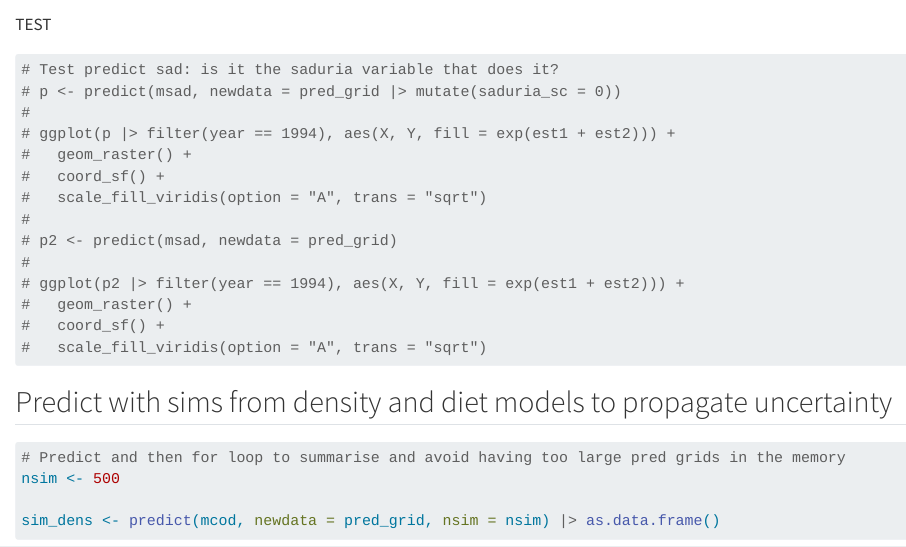
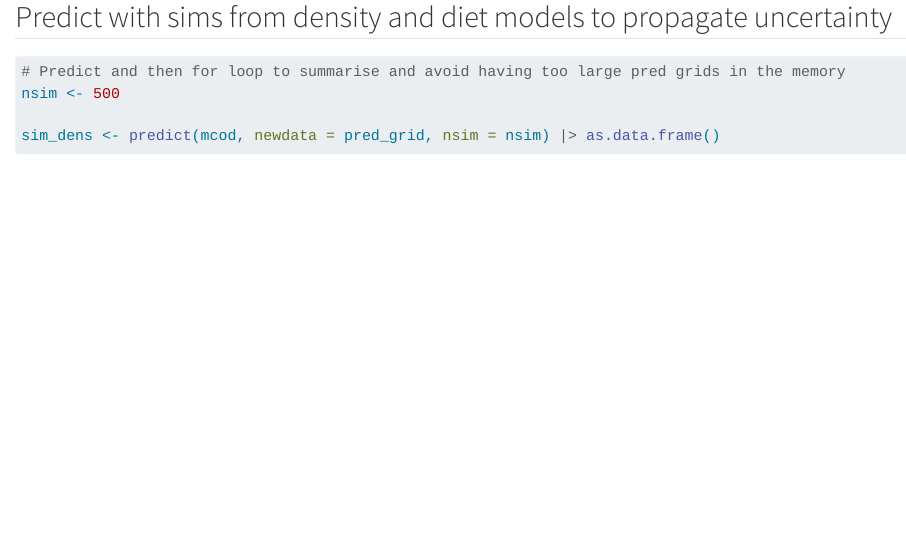
Before and after one commit to maxlindmark/pred-prey-overlap, a Quarto document (R/main-analysis/03-spatial-overlap-predation.qmd): the page in a window 1100 px wide, from 2790 px down before the commit and from 2810 px down after it. Rendered offline with R 4.5, knitr and Pandoc in place of Quarto, with nearby package versions; some code elsewhere in the file could not run offline; long lines of code are wrapped.

Commit message:
clean script

````diff
--- a/R/main-analysis/03-spatial-overlap-predation.qmd
+++ b/R/main-analysis/03-spatial-overlap-predation.qmd
@@ -118,25 +118,6 @@ mcod <- readRDS(paste0(home, "/output/mcod.rds"))
 mher <- readRDS(paste0(home, "/output/mher.rds"))
 mspr <- readRDS(paste0(home, "/output/mspr.rds"))
 msad <- readRDS(paste0(home, "/output/msad.rds"))
-```
-
-TEST
-
-```{r}
-# Test predict sad: is it the saduria variable that does it?
-# p <- predict(msad, newdata = pred_grid |> mutate(saduria_sc = 0))
-#
-# ggplot(p |> filter(year == 1994), aes(X, Y, fill = exp(est1 + est2))) +
-#   geom_raster() +
-#   coord_sf() +
-#   scale_fill_viridis(option = "A", trans = "sqrt")
-#
-# p2 <- predict(msad, newdata = pred_grid)
-#
-# ggplot(p2 |> filter(year == 1994), aes(X, Y, fill = exp(est1 + est2))) +
-#   geom_raster() +
-#   coord_sf() +
-#   scale_fill_viridis(option = "A", trans = "sqrt")
 ```
 
 ## Predict with sims from density and diet models to propagate uncertainty
````
